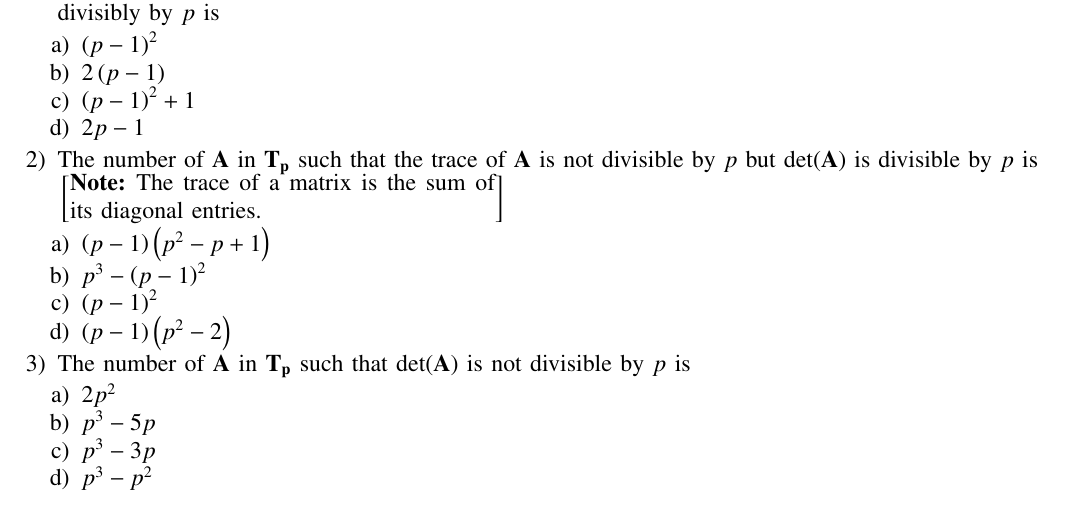
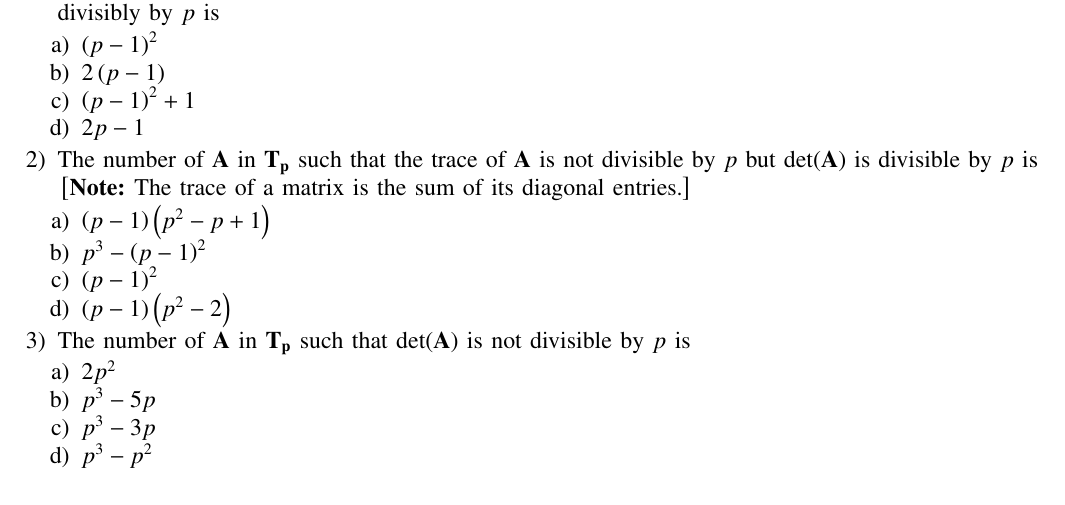
Before and after one commit to AbyssGazer-4096/EE1030, a LaTeX problem sheet (Assignment-2/main.tex): part of page 3 of 3, cut so that both start at the same text. Compiled offline with pdfLaTeX.

Commit message:
Add existing files

```diff
--- a/Assignment-2/main.tex
+++ b/Assignment-2/main.tex
@@ -274,7 +274,7 @@
 
 		\item The number of $\vec{A}$ in $\vec{T_p}$ such that the trace of $\vec{A}$ is not divisible by $p$ but det($\vec{A}$) is divisible by $p$ is
 
-			\sbrak{\text{\parbox{7.5cm}{\textbf{Note: }The trace of a matrix is the sum of its diagonal entries.}}}
+			\sbrak{\text{\textbf{Note: }The trace of a matrix is the sum of its diagonal entries.}}
 
 			\begin{enumerate}
 				\item $\brak{p-1}\brak{p^2-p+1}$
```
Also changed, not shown: Assignment-2/main.pdf, 2 other files.
